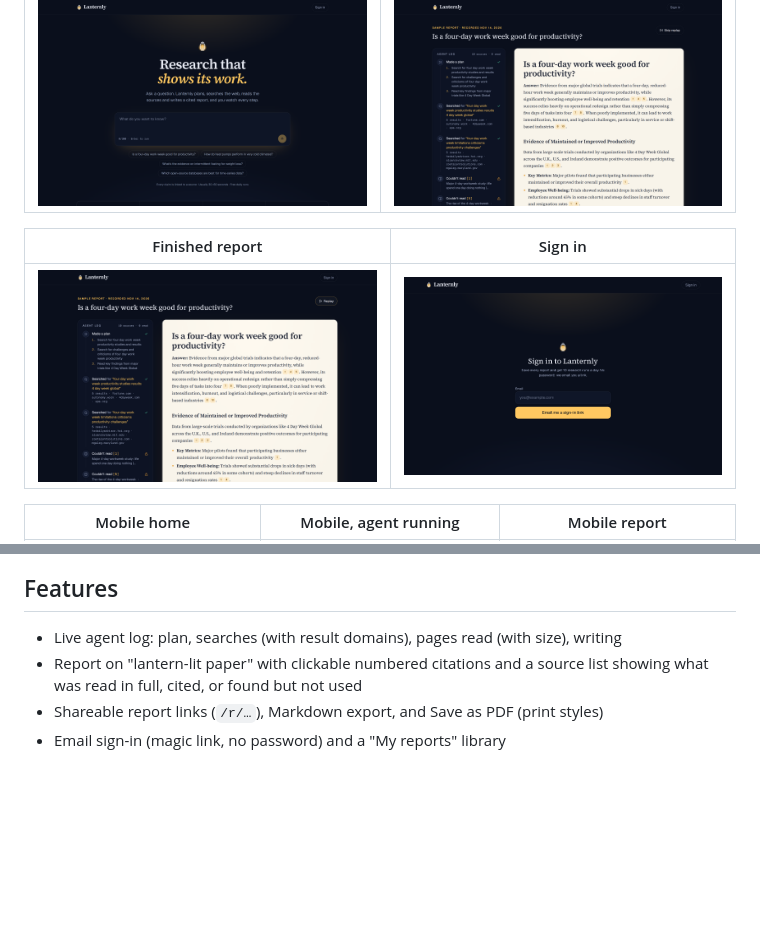
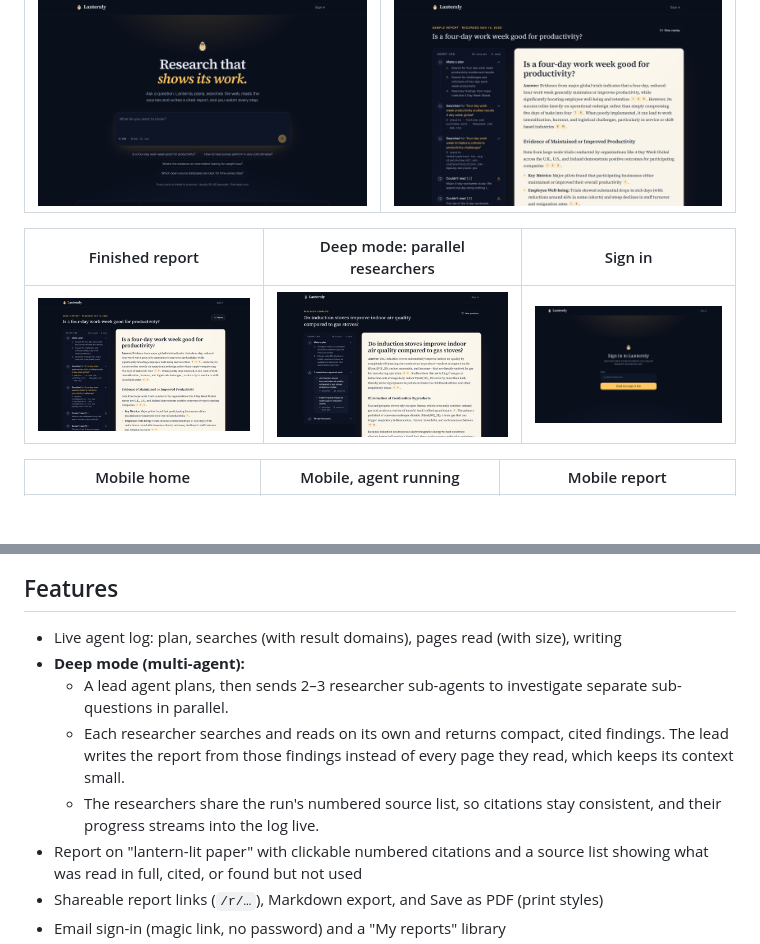
Before and after one commit to shervs336/lanternly-research-agent, a Markdown page: README.md, 2 parts joined by grey strips. Drawn GitHub-style; pictures changed too: docs/screenshots/desktop/09-deep-mode-report.png (added); blank space fills up the shorter version.

```diff
--- a/README.md
+++ b/README.md
@@ -14,9 +14,9 @@ Ask a question and watch an AI agent work: it plans the research, runs web searc
 |---|---|
 | ![Home](docs/screenshots/desktop/01-home.png) | ![Agent log filling in while the report writes](docs/screenshots/desktop/03-agent-running.png) |
 
-| Finished report | Sign in |
-|---|---|
-| ![Report with citations and sources](docs/screenshots/desktop/04-report.png) | ![Email sign-in](docs/screenshots/desktop/07-sign-in.png) |
+| Finished report | Deep mode: parallel researchers | Sign in |
+|---|---|---|
+| ![Report with citations and sources](docs/screenshots/desktop/04-report.png) | ![Deep mode with two researchers reporting back](docs/screenshots/desktop/09-deep-mode-report.png) | ![Email sign-in](docs/screenshots/desktop/07-sign-in.png) |
 
 | Mobile home | Mobile, agent running | Mobile report |
 |---|---|---|
@@ -41,6 +41,10 @@ The whole run streams to the browser with the Vercel AI SDK (`streamText` + `toU
 
 ## Features
 - Live agent log: plan, searches (with result domains), pages read (with size), writing
+- **Deep mode (multi-agent):**
+  - A lead agent plans, then sends 2–3 researcher sub-agents to investigate separate sub-questions in parallel.
+  - Each researcher searches and reads on its own and returns compact, cited findings. The lead writes the report from those findings instead of every page they read, which keeps its context small.
+  - The researchers share the run's numbered source list, so citations stay consistent, and their progress streams into the log live.
 - Report on "lantern-lit paper" with clickable numbered citations and a source list showing what was read in full, cited, or found but not used
 - Shareable report links (`/r/…`), Markdown export, and Save as PDF (print styles)
 - Email sign-in (magic link, no password) and a "My reports" library
```
Also changed, not shown: docs/case-study.md (+14 -1 lines), docs/screenshots/desktop/08-deep-mode-running.png (added), 8 other files.
